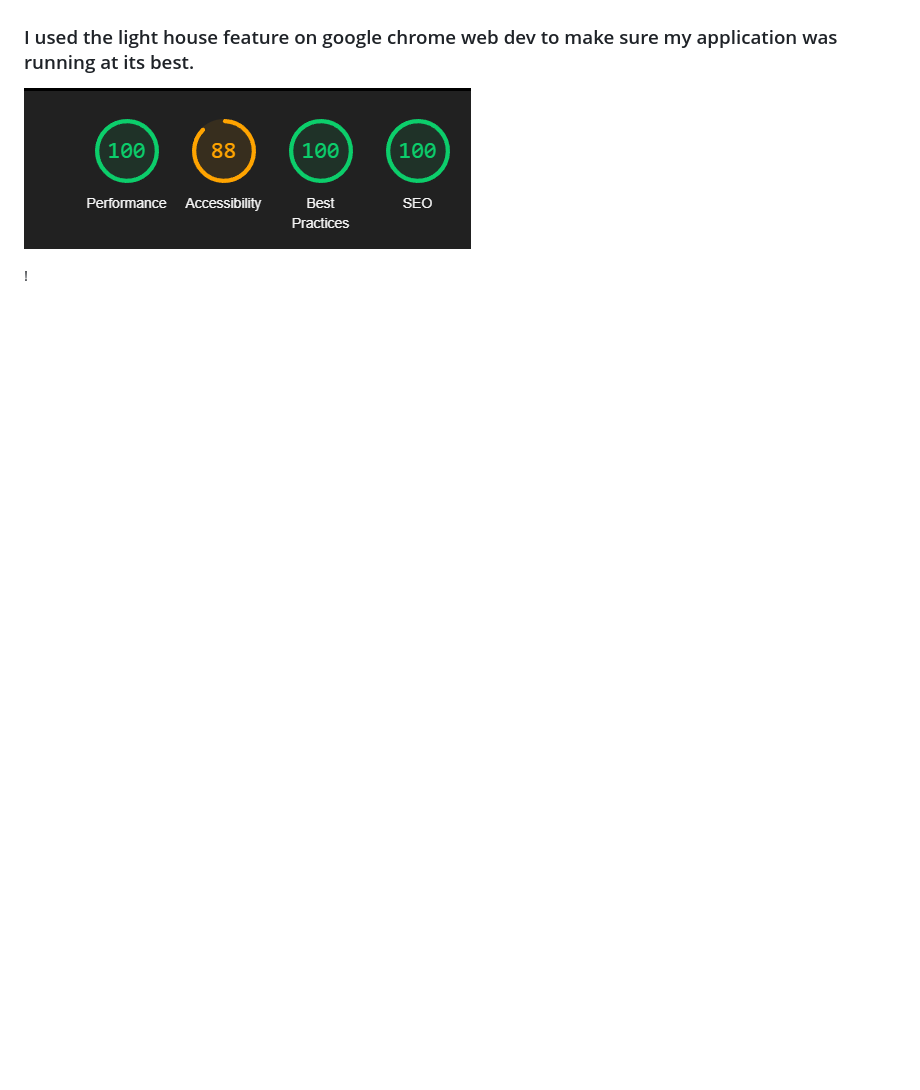
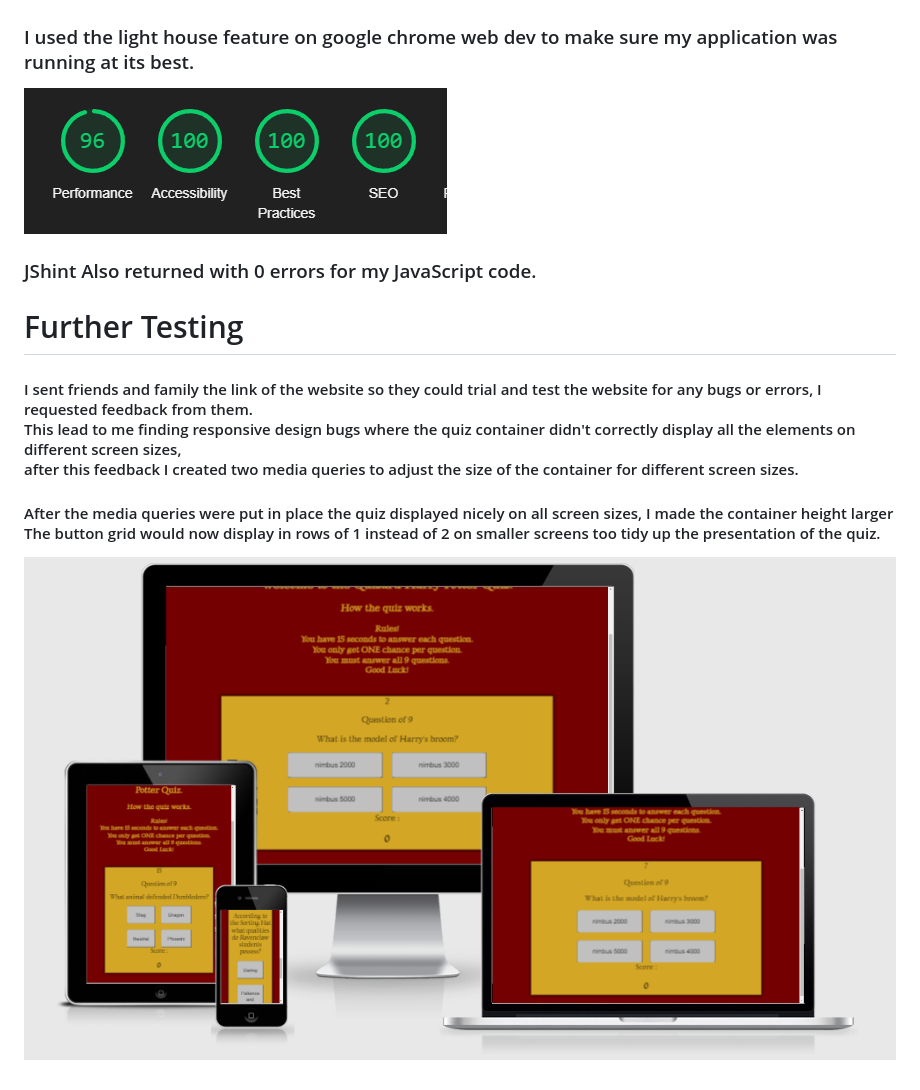
Before and after one commit to JLumb/Quizard, a Markdown page: README.md, the part around the change printed below. Rendered like a GitHub page; pictures changed too: assets/images/amiresponsive.png (added), assets/images/lighthouse.png; blank space fills up the shorter version.

```diff
--- a/README.md
+++ b/README.md
@@ -21,4 +23,13 @@
 
 ![lighthouse](assets/images/lighthouse.png)
 
-!
+### JShint Also returned with 0 errors for my JavaScript code.
+
+# Further Testing
+
+#### I sent friends and family the link of the website so they could  trial and test the website for any bugs or errors, I requested feedback from them.<br>This lead to me finding responsive design bugs where the quiz container didn't correctly display all the elements on different screen sizes,<br>after this feedback I created two media queries to adjust the size of the container for different screen sizes.
+
+#### After the media queries were put in place the quiz displayed nicely on all screen sizes, I made the container height larger<br> The button grid would now display in rows of 1 instead of 2 on smaller screens too tidy up the presentation of the quiz.
+
+
+![responsive](assets/images/amiresponsive.png)
```
Also changed, not shown: other parts of README.md (+8 -6 lines), 2 other files.
